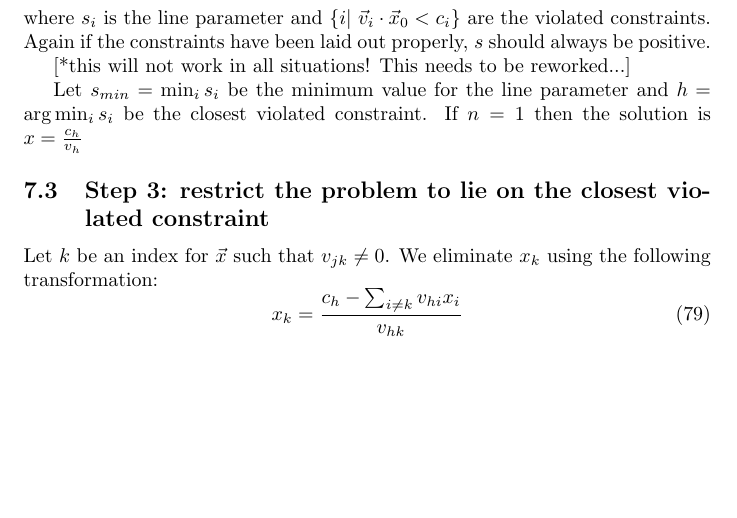
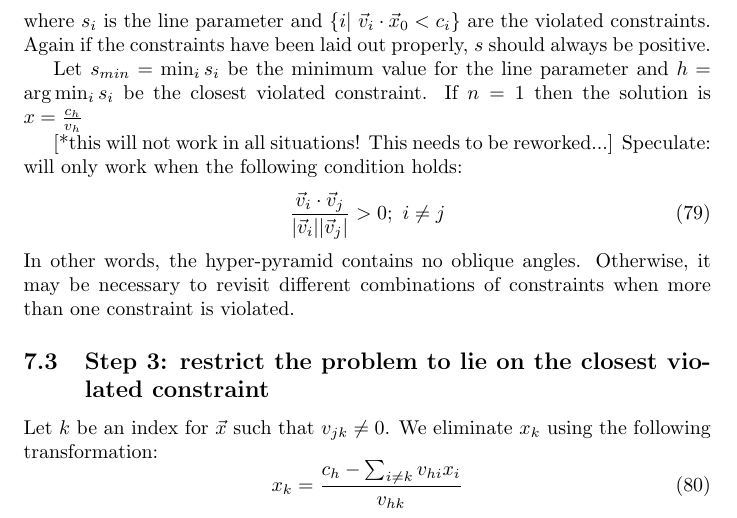
Before and after one commit to Peteysoft/libmsci, a LaTeX document (libagf/doc/multi2/constrained.tex): part of page 15 of 16 before the commit and part of page 15 of 17 after it, cut so that both start at the same text, the shorter picture padded with empty space. Compiled offline with LaTeX, dvips and Ghostscript.

Commit message:
Bugs sent to me by user; when the constrained solution is actually valid

```diff
--- a/libagf/doc/multi2/constrained.tex
+++ b/libagf/doc/multi2/constrained.tex
@@ -657,11 +657,18 @@ $\lbrace i |~\vec v_i \cdot \vec x_0 < c_i \rbrace$ are the violated
 constraints. Again if the constraints have been laid out properly, $s$ should
 always be positive.
 
-[*this will not work in all situations! This needs to be reworked...]
-
 Let $s_{min}=\min_i s_i$ be the minimum value for the line parameter and
 $h=\arg \min_i s_i$ be the closest violated constraint.
 If $n=1$ then the solution is $x=\frac{c_h}{v_h}$
+
+[*this will not work in all situations! This needs to be reworked...]
+Speculate: will only work when the following condition holds:
+\begin{equation}
+	\frac{\vec v_i \cdot \vec v_j}{|\vec v_i||\vec v_j|} > 0;~i \ne j
+\end{equation}
+In other words, the hyper-pyramid contains no oblique angles.
+Otherwise, it may be necessary to revisit different combinations of constraints
+when more than one constraint is violated.
 
 \subsection{Step 3: restrict the problem to lie on the closest violated constraint}
 
```
Also changed, not shown: 3 other files.
